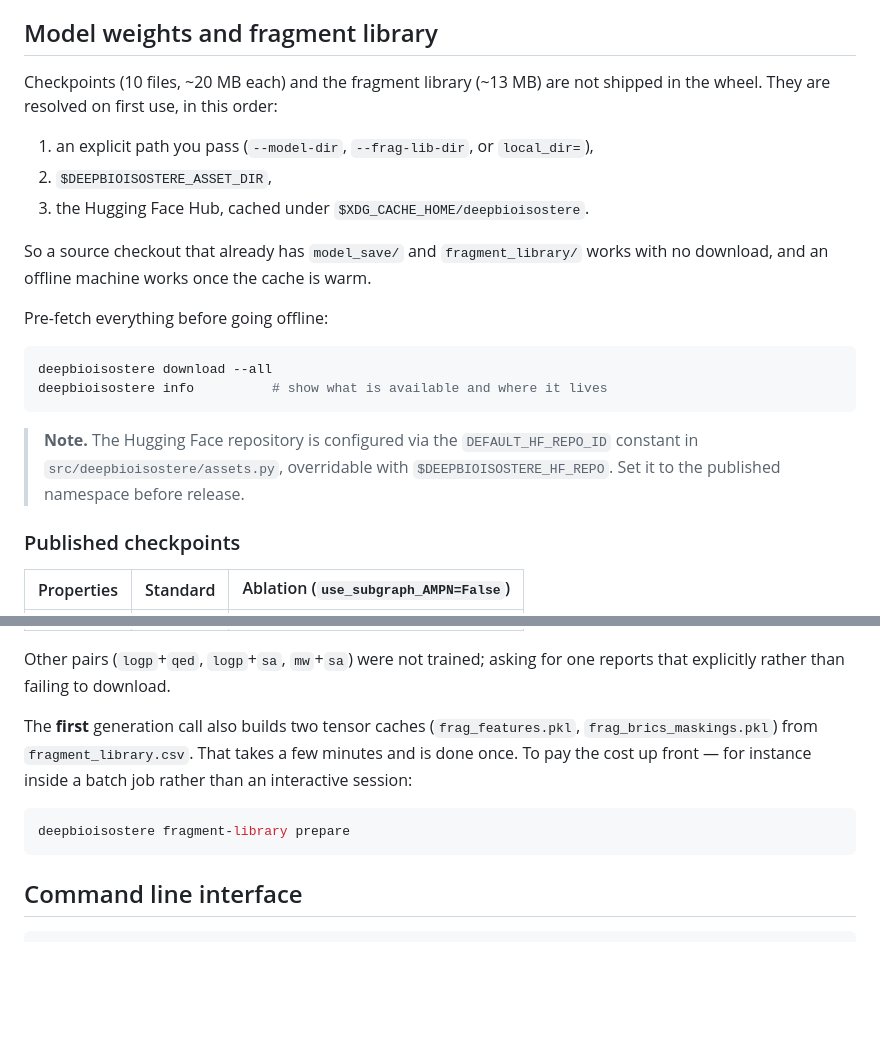
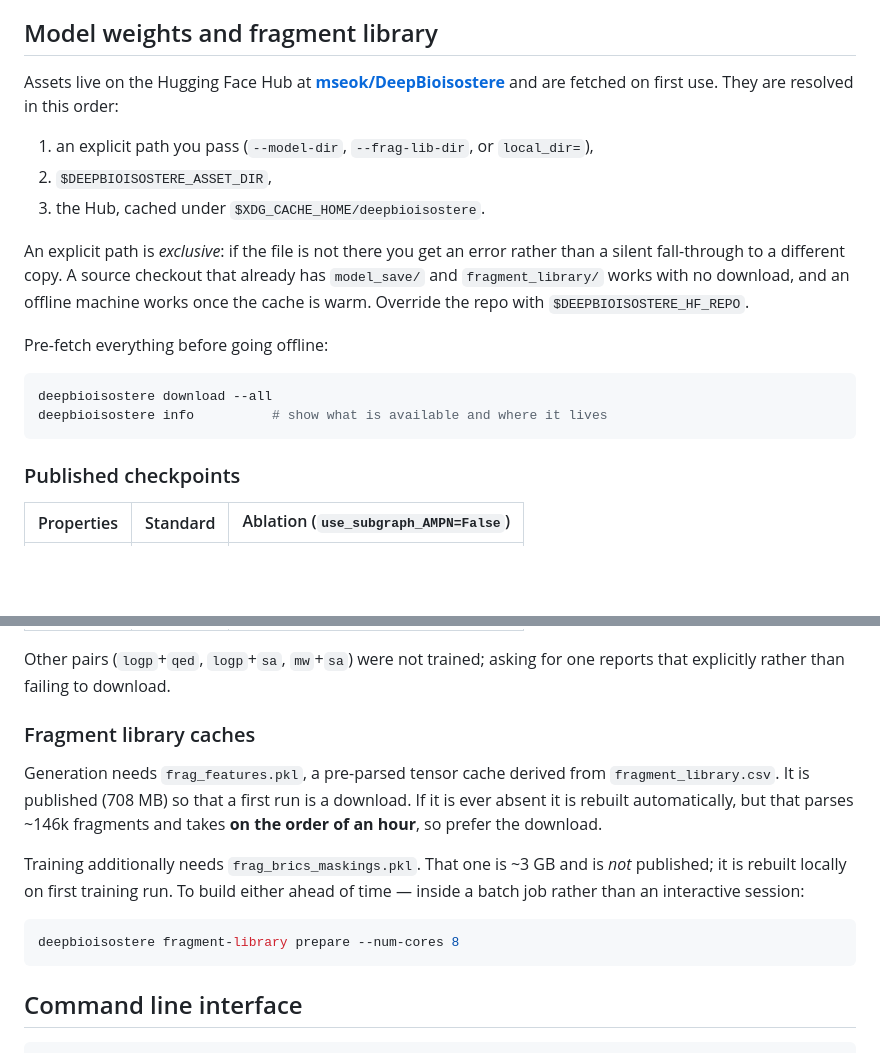
Before and after one commit to Hwoo-Kim/DeepBioisostere, a Markdown page: README.md, 2 parts joined by grey strips. GitHub-like rendering; blank space fills up the shorter version.

Commit message:
docs: point README at the published Hugging Face repo
Records the real asset location (mseok/DeepBioisostere), that an explicit
--model-dir/--frag-lib-dir is exclusive rather than a first-choice, and the
actual cache situation: frag_features.pkl is published at 708 MB, while the
~3 GB training-only frag_brics_maskings.pkl is not. Corrects the rebuild cost
from "a few minutes" to the measured order of an hour.

Co-Authored-By: Claude <noreply@anthropic.com>

````diff
--- a/README.md
+++ b/README.md
@@ -67,15 +67,19 @@ fragment library are downloaded and cached.
 
 ## Model weights and fragment library
 
-Checkpoints (10 files, ~20 MB each) and the fragment library (~13 MB) are not
-shipped in the wheel. They are resolved on first use, in this order:
+Assets live on the Hugging Face Hub at
+[**mseok/DeepBioisostere**](https://huggingface.co/mseok/DeepBioisostere) and
+are fetched on first use. They are resolved in this order:
 
 1. an explicit path you pass (`--model-dir`, `--frag-lib-dir`, or `local_dir=`),
 2. `$DEEPBIOISOSTERE_ASSET_DIR`,
-3. the Hugging Face Hub, cached under `$XDG_CACHE_HOME/deepbioisostere`.
+3. the Hub, cached under `$XDG_CACHE_HOME/deepbioisostere`.
 
-So a source checkout that already has `model_save/` and `fragment_library/`
-works with no download, and an offline machine works once the cache is warm.
+An explicit path is *exclusive*: if the file is not there you get an error
+rather than a silent fall-through to a different copy. A source checkout that
+already has `model_save/` and `fragment_library/` works with no download, and an
+offline machine works once the cache is warm. Override the repo with
+`$DEEPBIOISOSTERE_HF_REPO`.
 
 Pre-fetch everything before going offline:
 
@@ -83,11 +87,6 @@ Pre-fetch everything before going offline:
 deepbioisostere download --all
 deepbioisostere info          # show what is available and where it lives
 ```
-
-> **Note.** The Hugging Face repository is configured via the
-> `DEFAULT_HF_REPO_ID` constant in `src/deepbioisostere/assets.py`, overridable
-> with `$DEEPBIOISOSTERE_HF_REPO`. Set it to the published namespace before
-> release.
 
 ### Published checkpoints
 
@@ -104,13 +103,19 @@ deepbioisostere info          # show what is available and where it lives
 Other pairs (`logp`+`qed`, `logp`+`sa`, `mw`+`sa`) were not trained; asking for
 one reports that explicitly rather than failing to download.
 
-The **first** generation call also builds two tensor caches
-(`frag_features.pkl`, `frag_brics_maskings.pkl`) from `fragment_library.csv`.
-That takes a few minutes and is done once. To pay the cost up front — for
-instance inside a batch job rather than an interactive session:
+### Fragment library caches
+
+Generation needs `frag_features.pkl`, a pre-parsed tensor cache derived from
+`fragment_library.csv`. It is published (708 MB) so that a first run is a
+download. If it is ever absent it is rebuilt automatically, but that parses
+~146k fragments and takes **on the order of an hour**, so prefer the download.
+
+Training additionally needs `frag_brics_maskings.pkl`. That one is ~3 GB and is
+*not* published; it is rebuilt locally on first training run. To build either
+ahead of time — inside a batch job rather than an interactive session:
 
 ```bash
-deepbioisostere fragment-library prepare
+deepbioisostere fragment-library prepare --num-cores 8
 ```
 
 ## Command line interface
````
